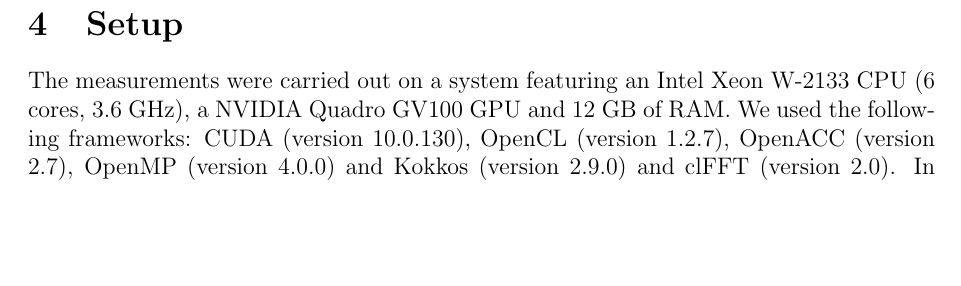
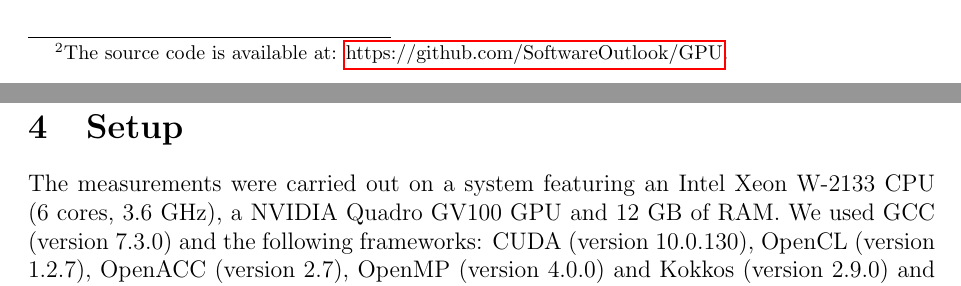
Before and after one commit to SoftwareOutlook/reports, a LaTeX paper (gpu/report.tex): part of page 3 of 16 before the commit and two parts of pages 2 and 3 of 16 after it, the two joined at a grey line, cut at the place of the change, the shorter picture padded with empty space. Compiled offline with pdfLaTeX.

Commit message:
Revision

```diff
--- a/gpu/report.tex
+++ b/gpu/report.tex
@@ -47,7 +47,7 @@
 \label{ffttable}
 \end{table}
 \section{Benchmark}
-The benchmark \cite{code} consists in processing a real or complex signal on a domain in 1, 2 or 3 dimensions. We first multiply it by a series of real signals, thus producing another series of real or complex signals, and then take their FFT.  The purpose was to mimick a problem submitted to us by the CCP PET-MR collaboration \cite{ccppetmr}, within the Software Outlook initiative \cite{softwareoutlook}, who needed to multiply a complex image by a series of coil sensitivities and then compute the FFT of these products. In Section \ref{PRODUCT}, we benchmark the product while, in Section \ref{FFT}, we study the performance obtained while computing the FFT. For the example specific to the CCP/PET-MR collaboration (Section \ref{CCPPETMR}), we take the FFT of 32 square images. In the more general case, we use a single signal but consider domains in 1, 2 or 3 dimensions. The bemchmark is depicted in Fig. \ref{benchmark} and described more extensively in \cite{FFTREPORT}.\\
+The benchmark\footnote{The source code is available at: \hyperlink{https://github.com/SoftwareOutlook/GPU}{https://github.com/SoftwareOutlook/GPU}.} consists in processing a real or complex signal on a domain in 1, 2 or 3 dimensions. We first multiply it by a series of real signals, thus producing another series of real or complex signals, and then take their FFT.  The purpose was to mimick a problem submitted to us by the CCP PET-MR collaboration \cite{ccppetmr}, within the Software Outlook initiative \cite{softwareoutlook}, who needed to multiply a complex image by a series of coil sensitivities and then compute the FFT of these products. In Section \ref{PRODUCT}, we benchmark the product while, in Section \ref{FFT}, we study the performance obtained while computing the FFT. For the example specific to the CCP/PET-MR collaboration (Section \ref{CCPPETMR}), we take the FFT of 32 square images. In the more general case, we use a single signal but consider domains in 1, 2 or 3 dimensions. The bemchmark is depicted in Fig. \ref{benchmark} and described more extensively in \cite{FFTREPORT}.\\
 
 \begin{figure}[H]
 \captionsetup{width=0.6\textwidth}
@@ -61,7 +61,7 @@
 
 \section{Setup}
 
-The measurements were carried out on a system featuring an Intel Xeon W-2133 CPU (6 cores, 3.6 GHz), a NVIDIA Quadro GV100 GPU and 12 GB of RAM. We used the following frameworks: CUDA (version 10.0.130), OpenCL (version 1.2.7), OpenACC (version 2.7), OpenMP (version 4.0.0) and Kokkos (version 2.9.0) and clFFT (version 2.0). In this context, one disadvantage of OpenCL becomes apparent. The support for it is more limited. The most recent versions (from 2.0) are not completely supported by NVIDIA GPUs.
+The measurements were carried out on a system featuring an Intel Xeon W-2133 CPU (6 cores, 3.6 GHz), a NVIDIA Quadro GV100 GPU and 12 GB of RAM. We used GCC (version 7.3.0) and the following frameworks: CUDA (version 10.0.130), OpenCL (version 1.2.7), OpenACC (version 2.7), OpenMP (version 4.0.0) and Kokkos (version 2.9.0) and clFFT (version 2.0). In this context, one disadvantage of OpenCL becomes apparent. The support for it is more limited. The most recent versions (from 2.0) are not completely supported by NVIDIA GPUs.
 
 \section{Product}\label{PRODUCT}
 We first compare the multiplication of an array of $2^{24}$ real or complex numbers by an array of real numbers by considering the operation executed respecively in a serial way on the processor, in a multi-threaded way on the processor as well using OpenMP and Kokkos, on the GPU using CUDA, OpenCL, OpenACC, OpenMP and Kokkos. In the case of CUDA and OpenCL, we have made the comparison using streams or queues. This is a mechanism that allows the concurrent execution of kernels as well as overlapping data transfers in different directions.
```
Also changed, not shown: gpu/report.tex (3 more changed lines).
